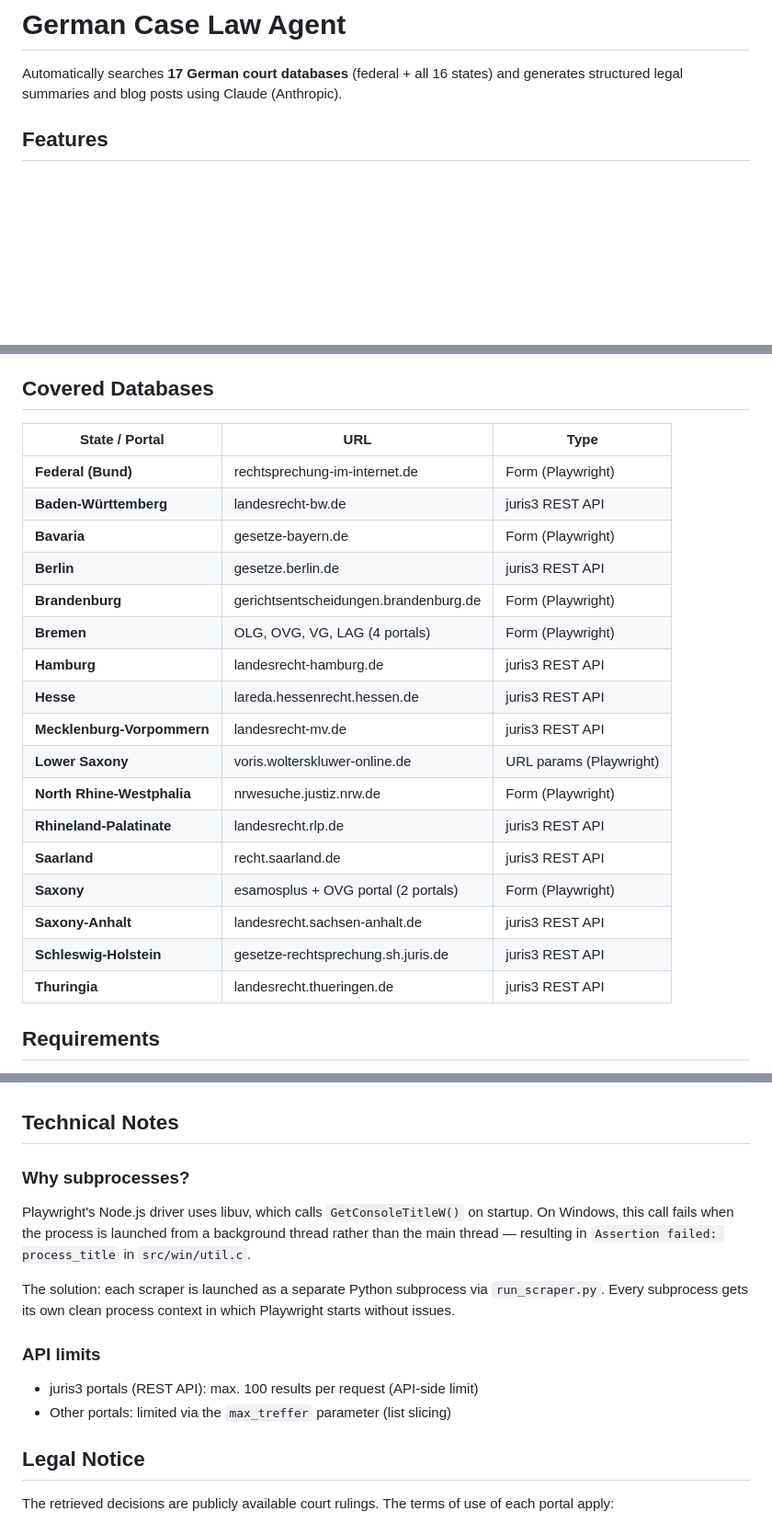
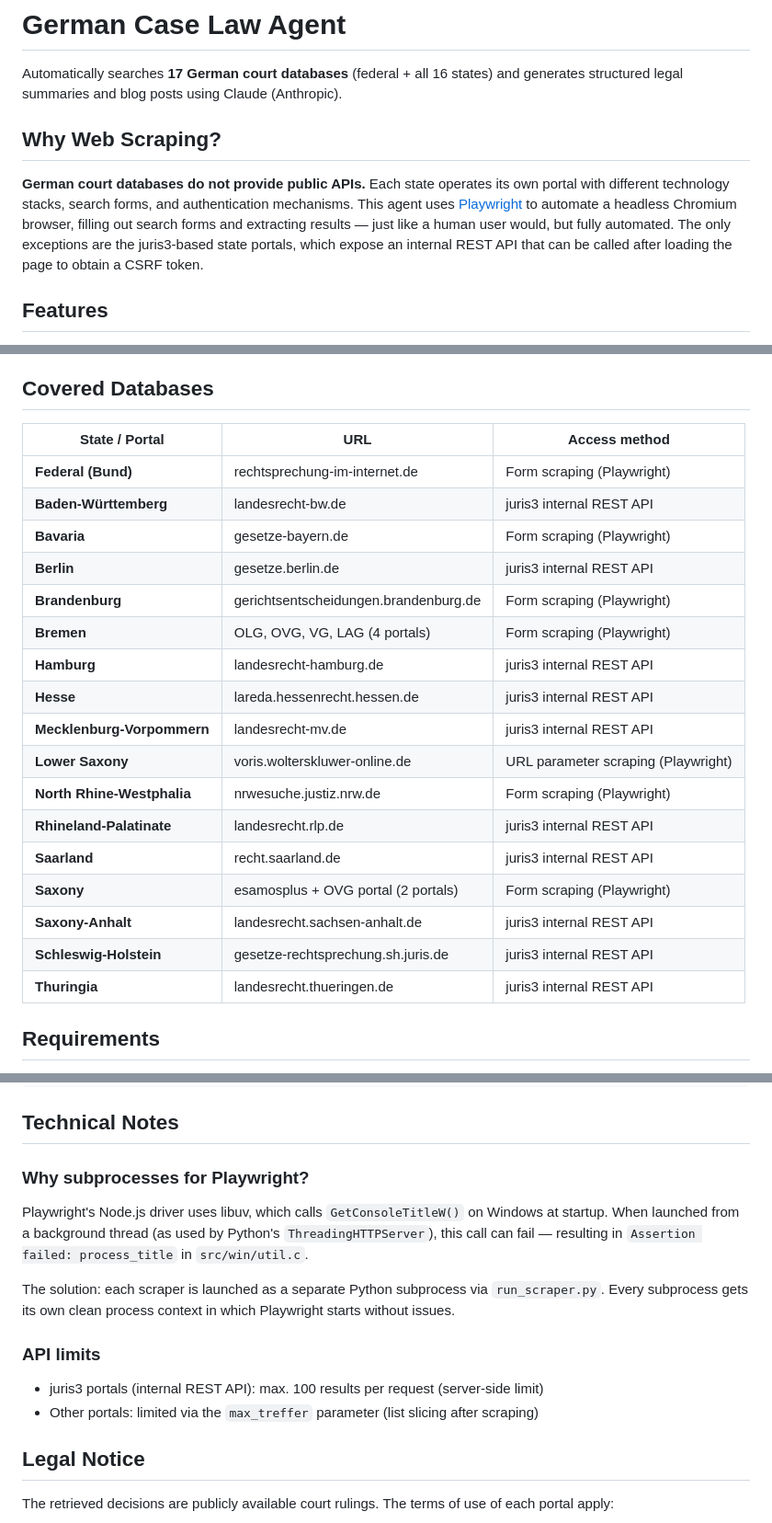
Before and after one commit to web-kl/case-law-database, a Markdown page: README.md, 3 parts joined by grey strips. Shown at 92% size. Rendered like a GitHub page; blank space fills up the shorter version.

Commit message:
README: vollstaendig auf Englisch ueberarbeitet, API-Hinweis ergaenzt, alle 17 Portale dokumentiert
Co-Authored-By: Claude Sonnet 4.6 <noreply@anthropic.com>

```diff
--- a/README.md
+++ b/README.md
@@ -2,6 +2,16 @@
 
 Automatically searches **17 German court databases** (federal + all 16 states)
 and generates structured legal summaries and blog posts using Claude (Anthropic).
+
+## Why Web Scraping?
+
+**German court databases do not provide public APIs.** Each state operates its own
+portal with different technology stacks, search forms, and authentication mechanisms.
+This agent uses [Playwright](https://playwright.dev/) to automate a headless Chromium
+browser, filling out search forms and extracting results — just like a human user would,
+but fully automated. The only exceptions are the juris3-based state portals, which
+expose an internal REST API that can be called after loading the page to obtain a
+CSRF token.
 
 ## Features
 
@@ -17,25 +27,25 @@ and generates structured legal summaries and blog posts using Claude (Anthropic)
 
 ## Covered Databases
 
-| State / Portal | URL | Type |
+| State / Portal | URL | Access method |
 |---|---|---|
-| **Federal (Bund)** | rechtsprechung-im-internet.de | Form (Playwright) |
-| **Baden-Württemberg** | landesrecht-bw.de | juris3 REST API |
-| **Bavaria** | gesetze-bayern.de | Form (Playwright) |
-| **Berlin** | gesetze.berlin.de | juris3 REST API |
-| **Brandenburg** | gerichtsentscheidungen.brandenburg.de | Form (Playwright) |
-| **Bremen** | OLG, OVG, VG, LAG (4 portals) | Form (Playwright) |
-| **Hamburg** | landesrecht-hamburg.de | juris3 REST API |
-| **Hesse** | lareda.hessenrecht.hessen.de | juris3 REST API |
-| **Mecklenburg-Vorpommern** | landesrecht-mv.de | juris3 REST API |
-| **Lower Saxony** | voris.wolterskluwer-online.de | URL params (Playwright) |
-| **North Rhine-Westphalia** | nrwesuche.justiz.nrw.de | Form (Playwright) |
-| **Rhineland-Palatinate** | landesrecht.rlp.de | juris3 REST API |
-| **Saarland** | recht.saarland.de | juris3 REST API |
-| **Saxony** | esamosplus + OVG portal (2 portals) | Form (Playwright) |
-| **Saxony-Anhalt** | landesrecht.sachsen-anhalt.de | juris3 REST API |
-| **Schleswig-Holstein** | gesetze-rechtsprechung.sh.juris.de | juris3 REST API |
-| **Thuringia** | landesrecht.thueringen.de | juris3 REST API |
+| **Federal (Bund)** | rechtsprechung-im-internet.de | Form scraping (Playwright) |
+| **Baden-Württemberg** | landesrecht-bw.de | juris3 internal REST API |
+| **Bavaria** | gesetze-bayern.de | Form scraping (Playwright) |
+| **Berlin** | gesetze.berlin.de | juris3 internal REST API |
+| **Brandenburg** | gerichtsentscheidungen.brandenburg.de | Form scraping (Playwright) |
+| **Bremen** | OLG, OVG, VG, LAG (4 portals) | Form scraping (Playwright) |
+| **Hamburg** | landesrecht-hamburg.de | juris3 internal REST API |
+| **Hesse** | lareda.hessenrecht.hessen.de | juris3 internal REST API |
+| **Mecklenburg-Vorpommern** | landesrecht-mv.de | juris3 internal REST API |
+| **Lower Saxony** | voris.wolterskluwer-online.de | URL parameter scraping (Playwright) |
+| **North Rhine-Westphalia** | nrwesuche.justiz.nrw.de | Form scraping (Playwright) |
+| **Rhineland-Palatinate** | landesrecht.rlp.de | juris3 internal REST API |
+| **Saarland** | recht.saarland.de | juris3 internal REST API |
+| **Saxony** | esamosplus + OVG portal (2 portals) | Form scraping (Playwright) |
+| **Saxony-Anhalt** | landesrecht.sachsen-anhalt.de | juris3 internal REST API |
+| **Schleswig-Holstein** | gesetze-rechtsprechung.sh.juris.de | juris3 internal REST API |
+| **Thuringia** | landesrecht.thueringen.de | juris3 internal REST API |
 
 ## Requirements
 
@@ -214,12 +224,12 @@ PORTALE = [
 
 ## Technical Notes
 
-### Why subprocesses?
+### Why subprocesses for Playwright?
 
-Playwright's Node.js driver uses libuv, which calls `GetConsoleTitleW()` on startup.
-On Windows, this call fails when the process is launched from a background thread
-rather than the main thread — resulting in `Assertion failed: process_title` in
-`src/win/util.c`.
+Playwright's Node.js driver uses libuv, which calls `GetConsoleTitleW()` on Windows
+at startup. When launched from a background thread (as used by Python's
+`ThreadingHTTPServer`), this call can fail — resulting in
+`Assertion failed: process_title` in `src/win/util.c`.
 
 The solution: each scraper is launched as a separate Python subprocess via
 `run_scraper.py`. Every subprocess gets its own clean process context in which
@@ -227,8 +237,8 @@ Playwright starts without issues.
 
 ### API limits
 
-- juris3 portals (REST API): max. 100 results per request (API-side limit)
-- Other portals: limited via the `max_treffer` parameter (list slicing)
+- juris3 portals (internal REST API): max. 100 results per request (server-side limit)
+- Other portals: limited via the `max_treffer` parameter (list slicing after scraping)
 
 ## Legal Notice
 
```
